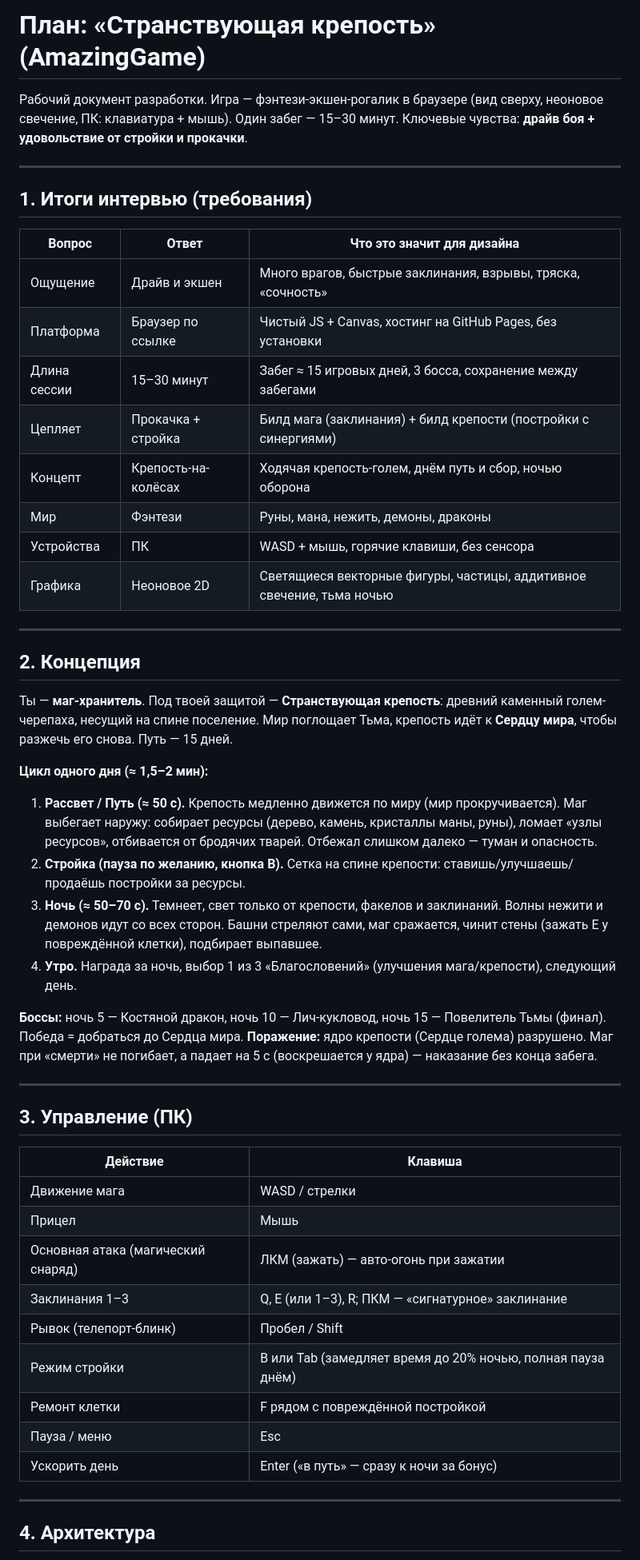
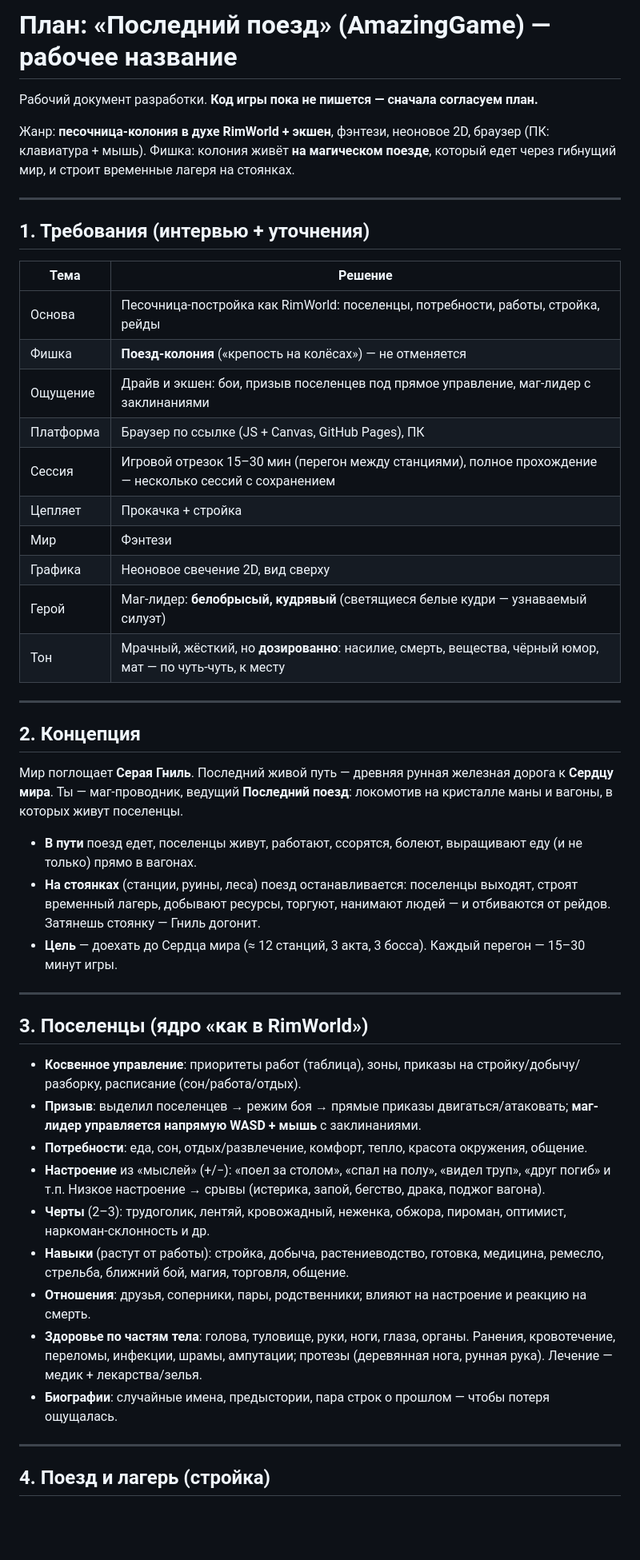
Before and after one commit to RomanTVL/AmazingGame, a Markdown page: PLAN.md, the part around one of its changes. Shown at 80% size. GitHub-like rendering; blank space fills up the shorter version.

```diff
--- a/PLAN.md
+++ b/PLAN.md
@@ -1,58 +1,56 @@
-# План: «Странствующая крепость» (AmazingGame)
+# План: «Последний поезд» (AmazingGame) — рабочее название
 
-Рабочий документ разработки. Игра — фэнтези-экшен-рогалик в браузере (вид сверху, неоновое свечение, ПК: клавиатура + мышь).
-Один забег — 15–30 минут. Ключевые чувства: **драйв боя + удовольствие от стройки и прокачки**.
+Рабочий документ разработки. **Код игры пока не пишется — сначала согласуем план.**
+
+Жанр: **песочница-колония в духе RimWorld + экшен**, фэнтези, неоновое 2D, браузер (ПК: клавиатура + мышь).
+Фишка: колония живёт **на магическом поезде**, который едет через гибнущий мир, и строит временные лагеря на стоянках.
 
 ---
 
-## 1. Итоги интервью (требования)
+## 1. Требования (интервью + уточнения)
 
-| Вопрос | Ответ | Что это значит для дизайна |
-|---|---|---|
-| Ощущение | Драйв и экшен | Много врагов, быстрые заклинания, взрывы, тряска, «сочность» |
-| Платформа | Браузер по ссылке | Чистый JS + Canvas, хостинг на GitHub Pages, без установки |
-| Длина сессии | 15–30 минут | Забег ≈ 15 игровых дней, 3 босса, сохранение между забегами |
-| Цепляет | Прокачка + стройка | Билд мага (заклинания) + билд крепости (постройки с синергиями) |
-| Концепт | Крепость-на-колёсах | Ходячая крепость-голем, днём путь и сбор, ночью оборона |
-| Мир | Фэнтези | Руны, мана, нежить, демоны, драконы |
-| Устройства | ПК | WASD + мышь, горячие клавиши, без сенсора |
-| Графика | Неоновое 2D | Светящиеся векторные фигуры, частицы, аддитивное свечение, тьма ночью |
+| Тема | Решение |
+|---|---|
+| Основа | Песочница-постройка как RimWorld: поселенцы, потребности, работы, стройка, рейды |
+| Фишка | **Поезд-колония** («крепость на колёсах») — не отменяется |
+| Ощущение | Драйв и экшен: бои, призыв поселенцев под прямое управление, маг-лидер с заклинаниями |
+| Платформа | Браузер по ссылке (JS + Canvas, GitHub Pages), ПК |
+| Сессия | Игровой отрезок 15–30 мин (перегон между станциями), полное прохождение — несколько сессий с сохранением |
+| Цепляет | Прокачка + стройка |
+| Мир | Фэнтези |
+| Графика | Неоновое свечение 2D, вид сверху |
+| Герой | Маг-лидер: **белобрысый, кудрявый** (светящиеся белые кудри — узнаваемый силуэт) |
+| Тон | Мрачный, жёсткий, но **дозированно**: насилие, смерть, вещества, чёрный юмор, мат — по чуть-чуть, к месту |
 
 ---
 
 ## 2. Концепция
 
-Ты — **маг-хранитель**. Под твоей защитой — **Странствующая крепость**: древний каменный голем-черепаха, несущий на спине поселение.
-Мир поглощает Тьма, крепость идёт к **Сердцу мира**, чтобы разжечь его снова. Путь — 15 дней.
+Мир поглощает **Серая Гниль**. Последний живой путь — древняя рунная железная дорога к **Сердцу мира**.
+Ты — маг-проводник, ведущий **Последний поезд**: локомотив на кристалле маны и вагоны, в которых живут поселенцы.
 
-**Цикл одного дня (≈ 1,5–2 мин):**
-1. **Рассвет / Путь (≈ 50 с).** Крепость медленно движется по миру (мир прокручивается). Маг выбегает наружу: собирает ресурсы
-   (дерево, камень, кристаллы маны, руны), ломает «узлы ресурсов», отбивается от бродячих тварей. Отбежал слишком далеко — туман и опасность.
-2. **Стройка (пауза по желанию, кнопка B).** Сетка на спине крепости: ставишь/улучшаешь/продаёшь постройки за ресурсы.
-3. **Ночь (≈ 50–70 с).** Темнеет, свет только от крепости, факелов и заклинаний. Волны нежити и демонов идут со всех сторон.
-   Башни стреляют сами, маг сражается, чинит стены (зажать E у повреждённой клетки), подбирает выпавшее.
-4. **Утро.** Награда за ночь, выбор 1 из 3 «Благословений» (улучшения мага/крепости), следующий день.
-
-**Боссы:** ночь 5 — Костяной дракон, ночь 10 — Лич-кукловод, ночь 15 — Повелитель Тьмы (финал). Победа = добраться до Сердца мира.
-**Поражение:** ядро крепости (Сердце голема) разрушено. Маг при «смерти» не погибает, а падает на 5 с (воскрешается у ядра) — наказание без конца забега.
+- **В пути** поезд едет, поселенцы живут, работают, ссорятся, болеют, выращивают еду (и не только) прямо в вагонах.
+- **На стоянках** (станции, руины, леса) поезд останавливается: поселенцы выходят, строят временный лагерь, добывают ресурсы,
+  торгуют, нанимают людей — и отбиваются от рейдов. Затянешь стоянку — Гниль догонит.
+- **Цель** — доехать до Сердца мира (≈ 12 станций, 3 акта, 3 босса). Каждый перегон — 15–30 минут игры.
 
 ---
 
-## 3. Управление (ПК)
+## 3. Поселенцы (ядро «как в RimWorld»)
 
-| Действие | Клавиша |
-|---|---|
-| Движение мага | WASD / стрелки |
-| Прицел | Мышь |
-| Основная атака (магический снаряд) | ЛКМ (зажать) — авто-огонь при зажатии |
-| Заклинания 1–3 | Q, E (или 1–3), R; ПКМ — «сигнатурное» заклинание |
-| Рывок (телепорт-блинк) | Пробел / Shift |
-| Режим стройки | B или Tab (замедляет время до 20% ночью, полная пауза днём) |
-| Ремонт клетки | F рядом с повреждённой постройкой |
-| Пауза / меню | Esc |
-| Ускорить день | Enter («в путь» — сразу к ночи за бонус) |
+- **Косвенное управление**: приоритеты работ (таблица), зоны, приказы на стройку/добычу/разборку, расписание (сон/работа/отдых).
+- **Призыв**: выделил поселенцев → режим боя → прямые приказы двигаться/атаковать; **маг-лидер управляется напрямую WASD + мышь** с заклинаниями.
+- **Потребности**: еда, сон, отдых/развлечение, комфорт, тепло, красота окружения, общение.
+- **Настроение** из «мыслей» (+/−): «поел за столом», «спал на полу», «видел труп», «друг погиб» и т.п. Низкое настроение → срывы
+  (истерика, запой, бегство, драка, поджог вагона).
+- **Черты** (2–3): трудоголик, лентяй, кровожадный, неженка, обжора, пироман, оптимист, наркоман-склонность и др.
+- **Навыки** (растут от работы): стройка, добыча, растениеводство, готовка, медицина, ремесло, стрельба, ближний бой, магия, торговля, общение.
+- **Отношения**: друзья, соперники, пары, родственники; влияют на настроение и реакцию на смерть.
+- **Здоровье по частям тела**: голова, туловище, руки, ноги, глаза, органы. Ранения, кровотечение, переломы, инфекции, шрамы,
+  ампутации; протезы (деревянная нога, рунная рука). Лечение — медик + лекарства/зелья.
+- **Биографии**: случайные имена, предыстории, пара строк о прошлом — чтобы потеря ощущалась.
 
 ---
 
-## 4. Архитектура
+## 4. Поезд и лагерь (стройка)
 
```
Also changed, not shown: other parts of PLAN.md (+146 -148 lines).
